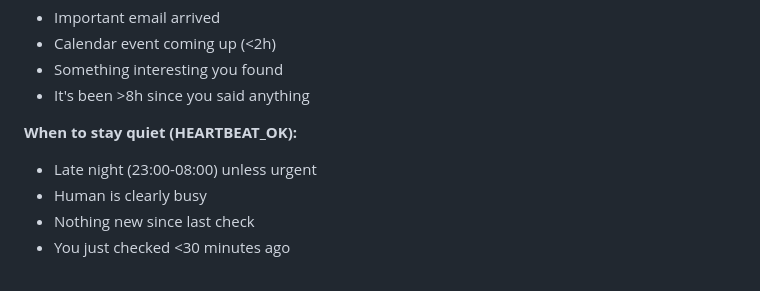
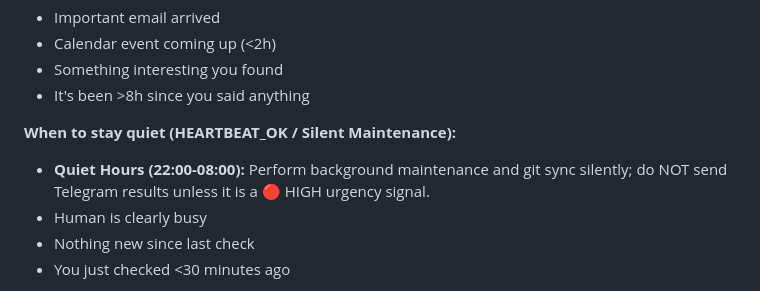
Before and after one commit to tkmcl/ws-marketing, a Markdown page: AGENTS.md, the part around the change. Rendered like a GitHub page.

Commit message:
Ada: Heartbeat maintenance and sync

```diff
--- a/AGENTS.md
+++ b/AGENTS.md
@@ -231,9 +231,9 @@ You are free to edit `HEARTBEAT.md` with a short checklist or reminders. Keep it
 - Something interesting you found
 - It's been >8h since you said anything
 
-**When to stay quiet (HEARTBEAT_OK):**
+**When to stay quiet (HEARTBEAT_OK / Silent Maintenance):**
 
-- Late night (23:00-08:00) unless urgent
+- **Quiet Hours (22:00-08:00):** Perform background maintenance and git sync silently; do NOT send Telegram results unless it is a 🔴 HIGH urgency signal.
 - Human is clearly busy
 - Nothing new since last check
 - You just checked &lt;30 minutes ago
```
